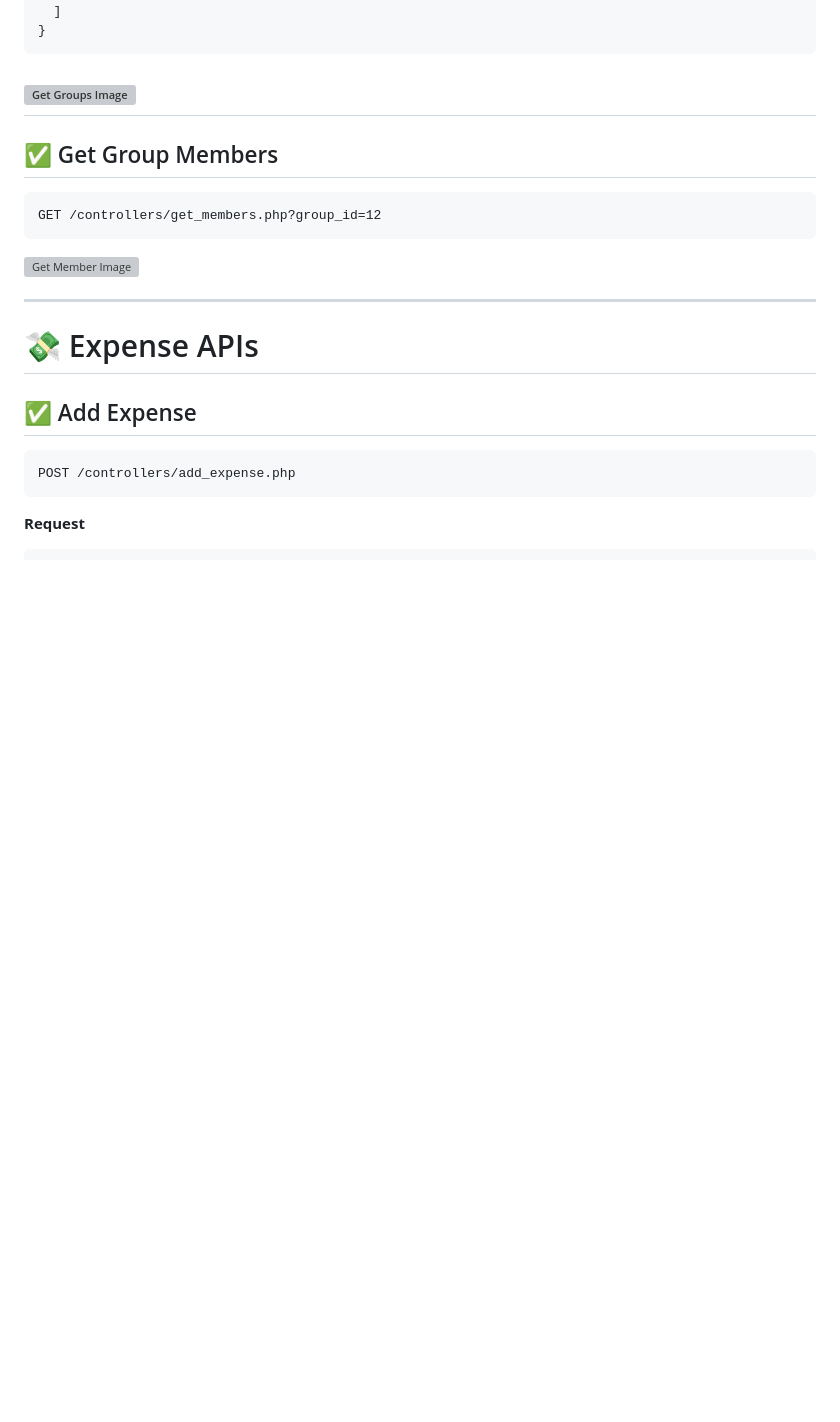
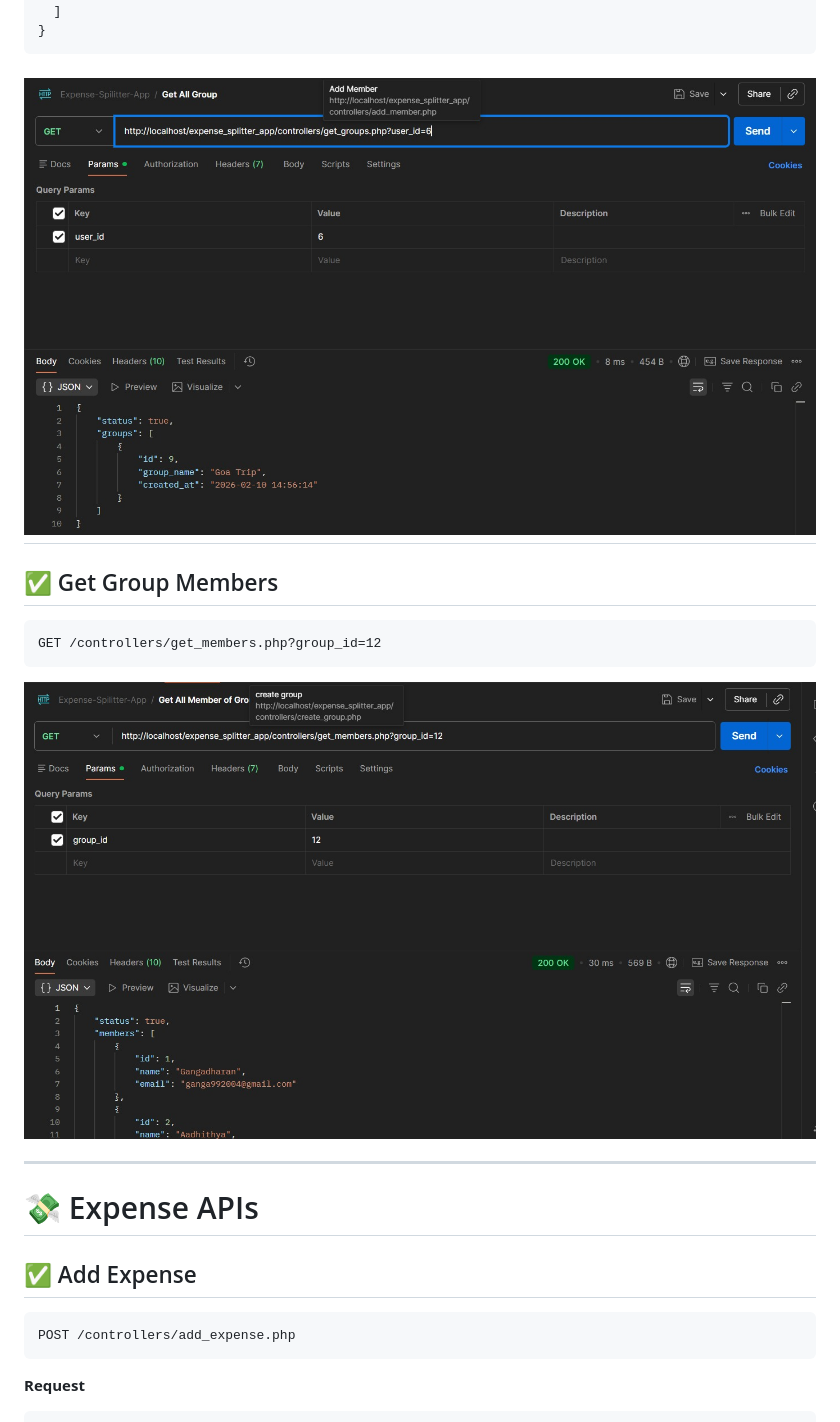
Before and after one commit to GangadharanKannan/smart-expense-splitter, a Markdown page: README.md, the part around one of its changes. Drawn GitHub-style; blank space fills up the shorter version; grey boxes are pictures that could not be loaded.

````diff
--- a/README.md
+++ b/README.md
@@ -199,14 +199,14 @@ CREATE TABLE expense_splits (
   ]
 }
 ```
- ![Get Groups Image](assets/images/register.png)
+ ![Get Groups Image](https://github.com/GangadharanKannan/smart-expense-splitter/blob/6b166b267c7b461b63962c5a2e97429248c0d287/assets/images/get_groups.png.jpeg)
 ------------------------------------------------------------------------
 
 ## ✅ Get Group Members
 
     GET /controllers/get_members.php?group_id=12
 
- ![Get Member Image](assets/images/register.png)
+ ![Get Member Image](https://github.com/GangadharanKannan/smart-expense-splitter/blob/6b166b267c7b461b63962c5a2e97429248c0d287/assets/images/get_members.png.jpeg)
 
 ------------------------------------------------------------------------
 
````
Also changed, not shown: other parts of README.md (+7 -7 lines).
